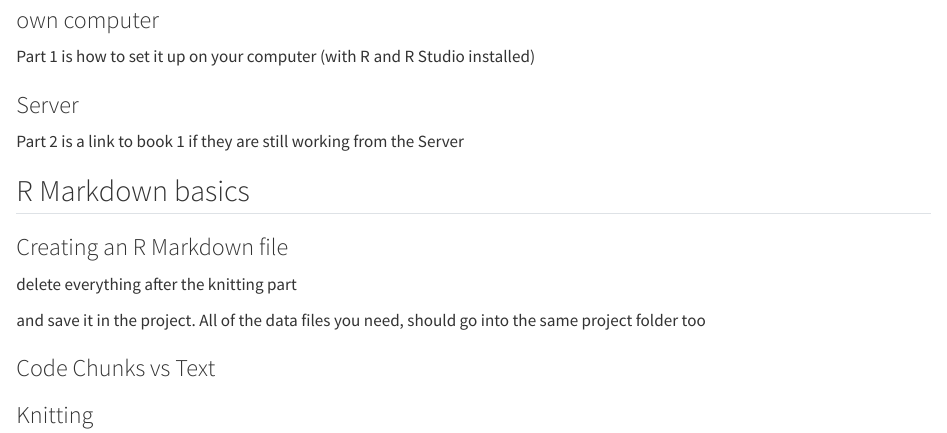
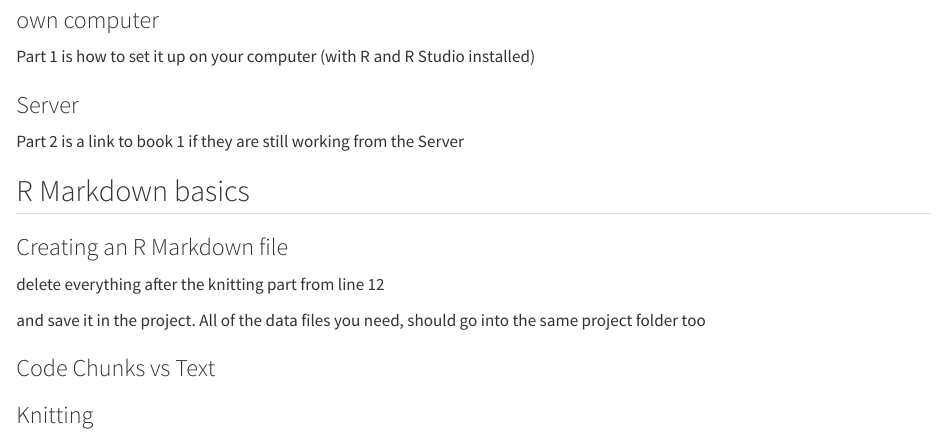
Before and after one commit to gabymahrholz/analysis-v3-main, a Quarto document (01-basics.qmd): the page in a window 1100 px wide, from 130 px down. Rendered offline with R 4.5, knitr and Pandoc in place of Quarto, with nearby package versions.

Commit message:
ch 1 update

```diff
--- a/01-basics.qmd
+++ b/01-basics.qmd
@@ -13,7 +13,7 @@
 
 ### Creating an R Markdown file
 
-delete everything after the knitting part
+delete everything after the knitting part from line 12
 
 and save it in the project. All of the data files you need, should go into the same project folder too
 
```
Also changed, not shown: docs/search.json, 1 other file.
